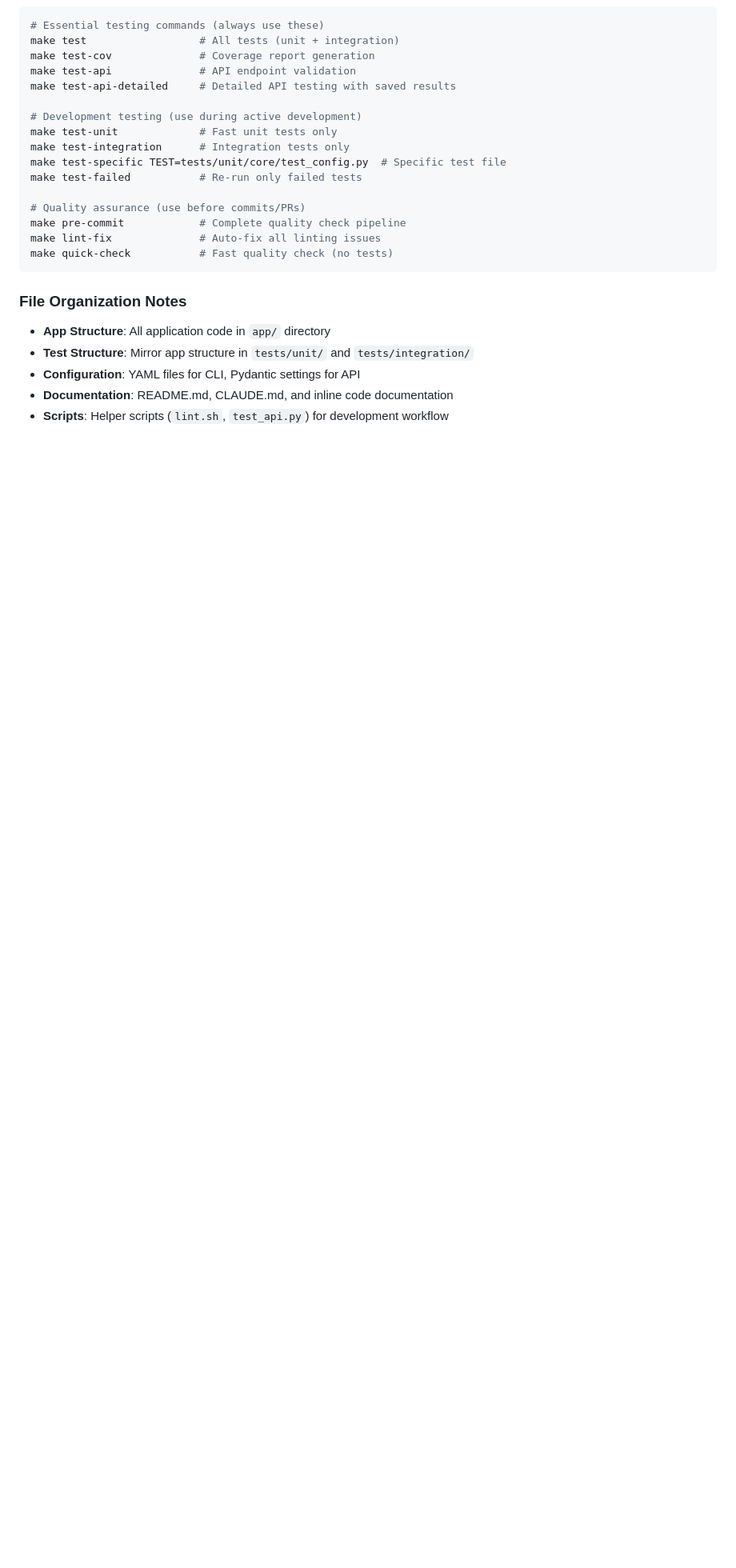
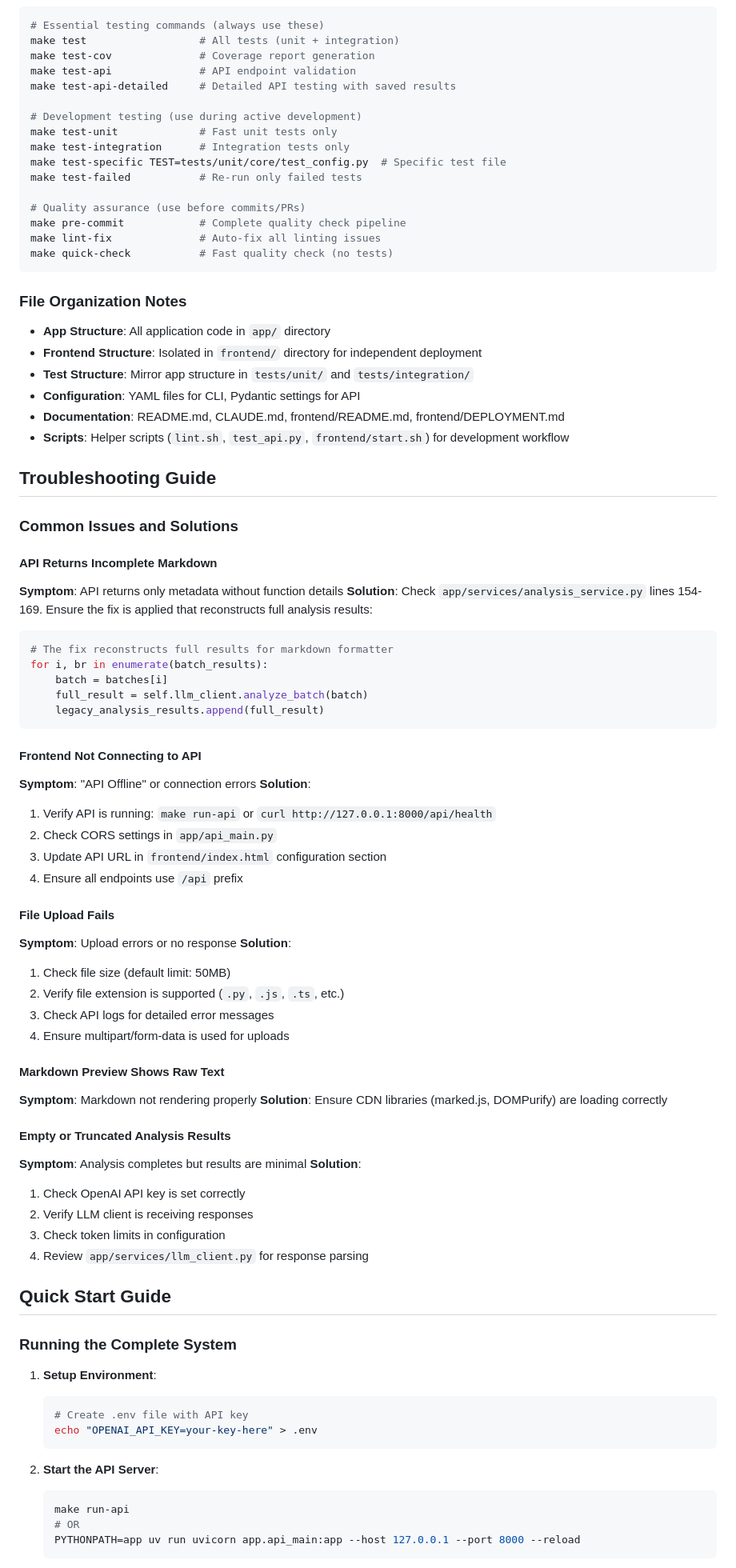
Before and after one commit to pandiarajan-src/code-summarizer, a Markdown page: CLAUDE.md, the part around the change printed below. Shown: that part at 80% size. GitHub-like rendering; blank space fills up the shorter version.

Commit message:
feat: Add frontend web application and critical API fix for markdown output

````diff
--- a/CLAUDE.md
+++ b/CLAUDE.md
@@ -293,7 +353,69 @@ make quick-check           # Fast quality check (no tests)
 
 ### File Organization Notes
 - **App Structure**: All application code in `app/` directory
+- **Frontend Structure**: Isolated in `frontend/` directory for independent deployment
 - **Test Structure**: Mirror app structure in `tests/unit/` and `tests/integration/`
 - **Configuration**: YAML files for CLI, Pydantic settings for API
-- **Documentation**: README.md, CLAUDE.md, and inline code documentation
-- **Scripts**: Helper scripts (`lint.sh`, `test_api.py`) for development workflow
+- **Documentation**: README.md, CLAUDE.md, frontend/README.md, frontend/DEPLOYMENT.md
+- **Scripts**: Helper scripts (`lint.sh`, `test_api.py`, `frontend/start.sh`) for development workflow
+
+## Troubleshooting Guide
+
+### Common Issues and Solutions
+
+#### API Returns Incomplete Markdown
+**Symptom**: API returns only metadata without function details
+**Solution**: Check `app/services/analysis_service.py` lines 154-169. Ensure the fix is applied that reconstructs full analysis results:
+```python
+# The fix reconstructs full results for markdown formatter
+for i, br in enumerate(batch_results):
+    batch = batches[i]
+    full_result = self.llm_client.analyze_batch(batch)
+    legacy_analysis_results.append(full_result)
+```
+
+#### Frontend Not Connecting to API
+**Symptom**: "API Offline" or connection errors
+**Solution**:
+1. Verify API is running: `make run-api` or `curl http://127.0.0.1:8000/api/health`
+2. Check CORS settings in `app/api_main.py`
+3. Update API URL in `frontend/index.html` configuration section
+4. Ensure all endpoints use `/api` prefix
+
+#### File Upload Fails
+**Symptom**: Upload errors or no response
+**Solution**:
+1. Check file size (default limit: 50MB)
+2. Verify file extension is supported (`.py`, `.js`, `.ts`, etc.)
+3. Check API logs for detailed error messages
+4. Ensure multipart/form-data is used for uploads
+
+#### Markdown Preview Shows Raw Text
+**Symptom**: Markdown not rendering properly
+**Solution**: Ensure CDN libraries (marked.js, DOMPurify) are loading correctly
+
+#### Empty or Truncated Analysis Results
+**Symptom**: Analysis completes but results are minimal
+**Solution**:
+1. Check OpenAI API key is set correctly
+2. Verify LLM client is receiving responses
+3. Check token limits in configuration
+4. Review `app/services/llm_client.py` for response parsing
+
+## Quick Start Guide
+
+### Running the Complete System
+
+1. **Setup Environment**:
+   ```bash
+   # Create .env file with API key
+   echo "OPENAI_API_KEY=your-key-here" > .env
+   ```
+
+2. **Start the API Server**:
+   ```bash
+   make run-api
+   # OR
+   PYTHONPATH=app uv run uvicorn app.api_main:app --host 127.0.0.1 --port 8000 --reload
+   ```
+
````
Also changed, not shown: other parts of CLAUDE.md (+97 -2 lines).
